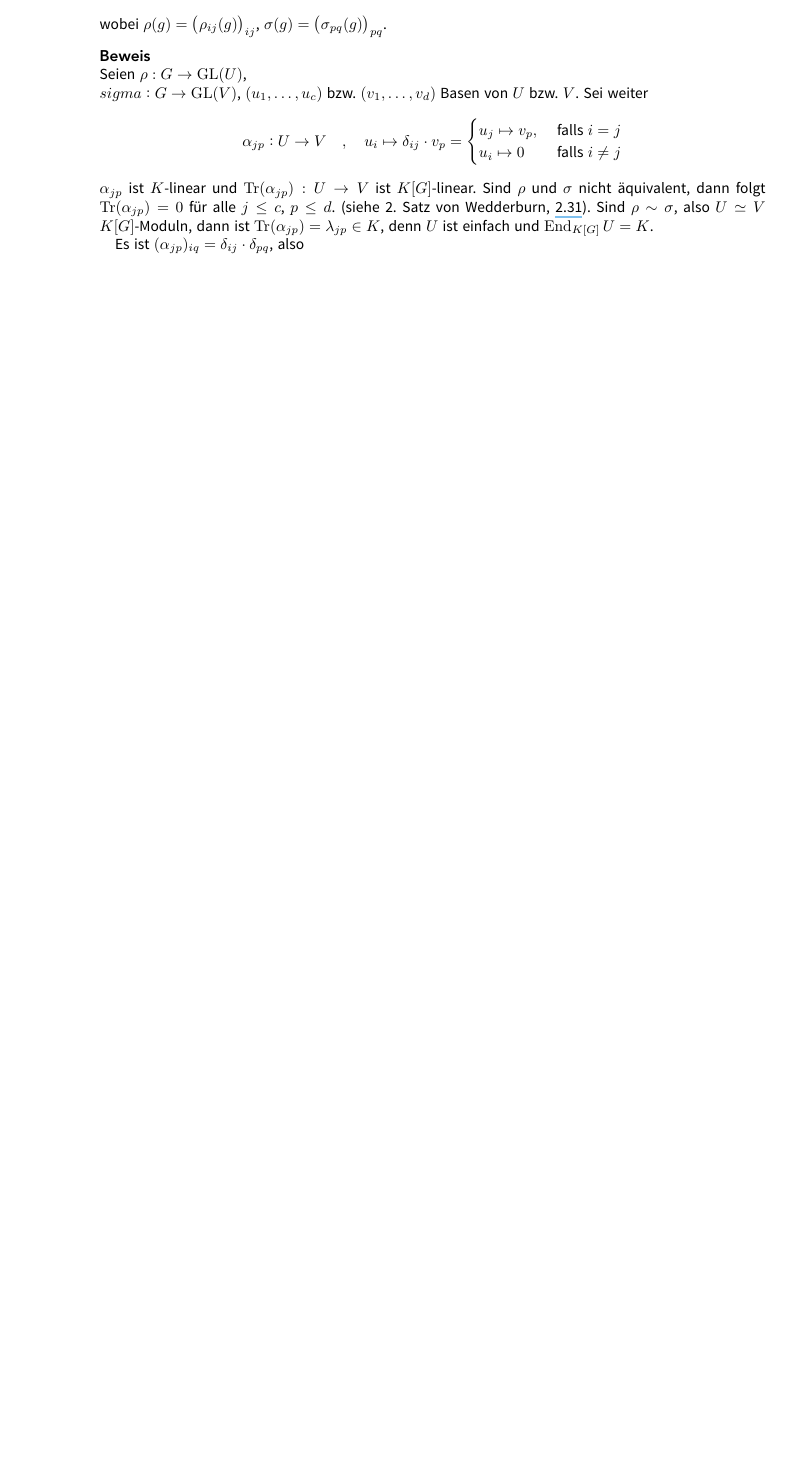
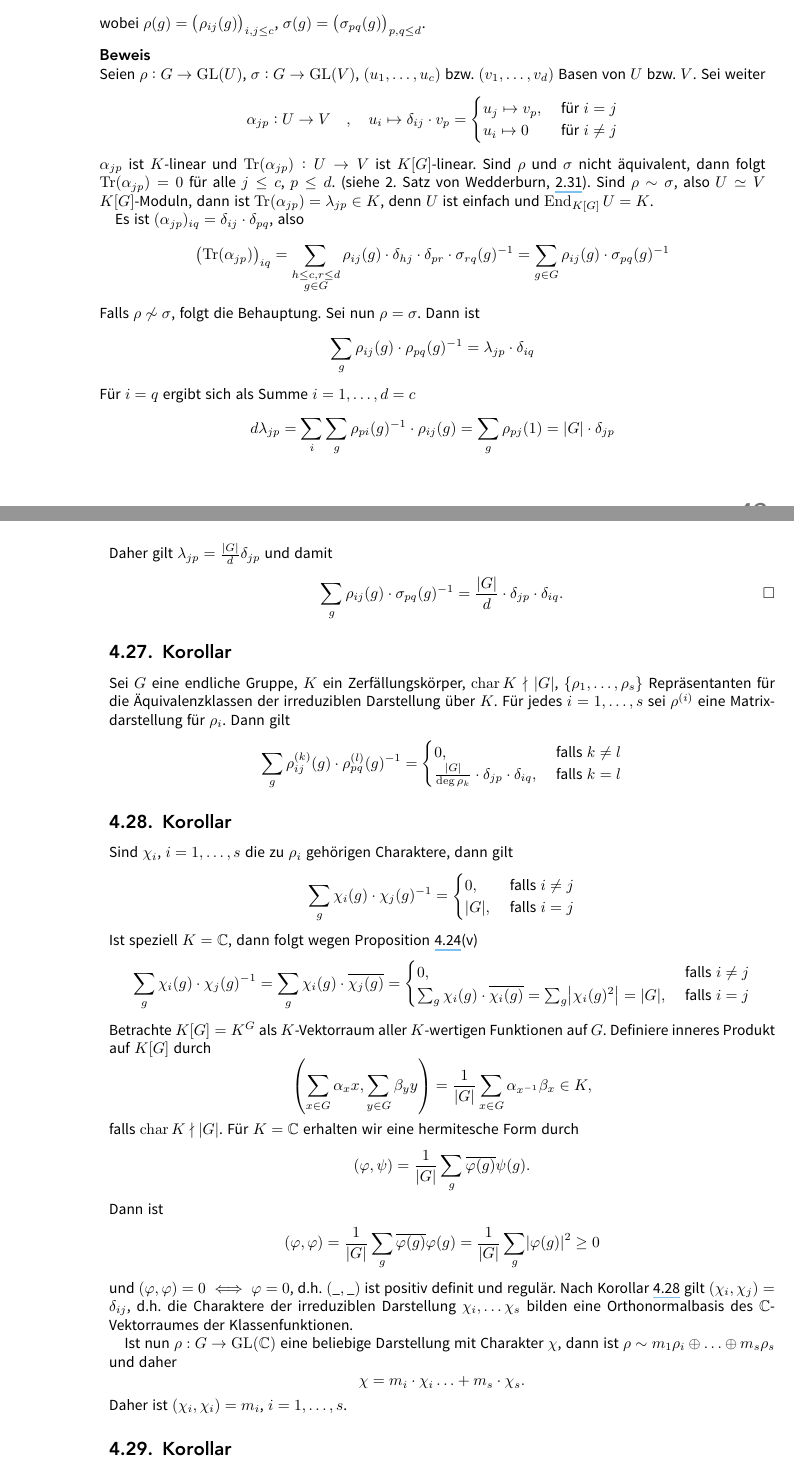
Before and after one commit to JaMeZ-B/LaTeX-wwu-old, a LaTeX paper (hoehere_algebra_1/hoehere_algebra.tex): part of page 56 of 61 before the commit and two parts of pages 56 and 57 of 61 after it, the two joined at a grey line, cut so that both start at the same text, the shorter picture padded with empty space. The pictures show the PDF file hoehere_algebra_1/hoehere_algebra.pdf that the author committed with the source.

Commit message:
added first half of today's lecture

```diff
--- a/hoehere_algebra_1/hoehere_algebra.tex
+++ b/hoehere_algebra_1/hoehere_algebra.tex
@@ -1558,4 +1558,3 @@ gibt, sodass das Diagramm kommutiert.
 \]
 \subsection[Satz: Universelle Eigenschaft des Tensorproduktes]{Satz} % (fold)
 \label{sub:31}
-Sei $R$ ein kommutativer Ring, $U,V \in {_R \Mod}$. Dann existiert ein bis auf Isomorphie eindeutiger $R$-Modul $U \otimes V$ und eine bilineare Abbildung
@@ -1606,7 +1606,7 @@ Daher erhalten wir $f' : U \otimes V = \nicefrac{\mathcal{F}_{U \times V}}{B} \t
 $U \otimes V$ erzeugen. \bewende
 % subsection 31 (end)
 
-\subsection[Bemerkung: Elemente des Tensorprodukts, Modulstruktur des Tensorprodukts]{Bemerkung} % (fold)
+\subsection[Bemerkung: Elemente und Erzeuger des Tensorprodukts, Modulstruktur des Tensorprodukts]{Bemerkung} % (fold)
 \label{sub:32}
 Das Bild von $(u,v)$ in $U \otimes V$ unter $\varphi$ wird mit $u \otimes v$ bezeichnet. D.h. $U \otimes V$ ist $R$-Modul mit Erzeugermenge
 $\set[u \otimes v]{u \in U, v \in V} $ und definiert Relationen
@@ -2622,12 +2623,12 @@ bzw. $d$, dann gilt für alle $i,j \le c$ und $p,q \le d$
 	\end{cases}
 \]
-wobei $\rho(g)= \enbrace[\big]{\rho_{ij}(g)}_{ij} $, $\sigma(g)= \enbrace[\big]{\sigma_{pq}(g)}_{pq}$.
-\minisec{Beweis}
-Seien $\rho : G \to \GL(U)$, $\\sigma : G \to \GL(V)$, $(u_1, \ldots , u_c)$ bzw. $(v_1, \ldots , v_d)$ Basen von $U$ bzw. $V$. Sei weiter
+wobei $\rho(g)= \enbrace[\big]{\rho_{ij }(g)}_{i,j \le c} $, $\sigma(g)= \enbrace[\big]{\sigma_{pq}(g)}_{p,q \le d}$.
+\minisec{Beweis}
+Seien $\rho : G \to \GL(U)$, $\sigma : G \to \GL(V)$, $(u_1, \ldots , u_c)$ bzw. $(v_1, \ldots , v_d)$ Basen von $U$ bzw. $V$. Sei weiter
 \[
 	\alpha_{jp} : U \to V \quad , \quad u_i \mapsto\delta_{ij} \cdot v_p = \begin{cases}
-		u_j \mapsto v_p, &\text{ falls } i=j\\
-		u_i \mapsto 0 & \text{ falls } i \not= j
+		u_j \mapsto v_p, &\text{ für } i=j\\
+		u_i \mapsto 0 & \text{ für } i \not= j
 	\end{cases}
 \]
 $\alpha_{jp}$ ist $K$-linear und $\Tr(\alpha_{jp}): U \to V$ ist $K[G]$-linear. Sind $\rho$ und $\sigma$ nicht äquivalent, dann folgt $\Tr(\alpha_{jp})=0$ für alle $j\le c$,
@@ -2635,5 +2636,69 @@ $p \le d$. (siehe 2. Satz von Wedderburn, \ref{sub:231}). Sind $\rho \sim \sigma
 $U$ ist einfach und $\End_{K[G]} U = K$.
 
 Es ist $(\alpha_{jp})_{iq} = \delta_{ij} \cdot \delta_{pq}$, also
-
+\[
+	\enbrace[\big]{\Tr(\alpha_{jp})}_{iq} = \sum_{\substack{h \le c, r \le d \\ g \in G}} \rho_{ij}(g) \cdot \delta_{hj} \cdot \delta_{pr} \cdot \sigma_{rq}(g) ^{-1}
+	= \sum_{g \in G} \rho_{ij}(g) \cdot \sigma_{pq}(g) ^{-1}
+\]
+Falls $\rho \not\sim \sigma$, folgt die Behauptung. Sei nun $\rho = \sigma$. Dann ist
+\begin{align*}
+	\sum_g \rho_{ij}(g) \cdot \rho_{pq}(g) ^{-1} = \lambda_{jp} \cdot \delta_{iq}
+\end{align*}
+Für $i=q$ ergibt sich als Summe $i=1, \ldots ,d =c$
+\begin{align*}
+	d \lambda_{jp} = \sum_i \sum_g \rho_{pi}(g) ^{-1} \cdot \rho_{ij}(g) = \sum_g \rho_{pj}(1) = \abs*{G} \cdot \delta_{jp}
+\end{align*}
+Daher gilt $\lambda_{jp}= \frac{\abs*{G} }{d} \delta_{jp}$ und damit
+\[
+	\sum_{g} \rho_{ij}(g) \cdot \sigma_{pq}(g) ^{-1} = \frac{\abs*{G} }{d} \cdot \delta_{jp} \cdot \delta_{iq}. \bewende
+\]
 % subsection 427 (end)
+
+\subsection{Korollar} % (fold)
+\label{sub:428}
+Sei $G$ eine endliche Gruppe, $K$ ein Zerfällungskörper, $\Char K  \nmid \abs*{G}$, $\set{\rho_1, \ldots , \rho_s}$ Repräsentanten für die Äquivalenzklassen der
+irreduziblen Darstellung über $K$. Für jedes $i=1, \ldots , s$ sei $\rho^{(i)}$ eine Matrixdarstellung für $\rho_i$. Dann gilt
+\[
+	\sum_g \rho_{ij}^{(k)}(g) \cdot \rho_{pq}^{(l)}(g) ^{-1} = \begin{cases}
+		0, &\text{ falls }k \not= l\\
+		\frac{\abs*{G} }{\deg \rho_k} \cdot \delta_{jp} \cdot \delta_{iq} , &\text{ falls } k=l
+	\end{cases}
+\]
+% subsection 428 (end)
+
+\subsection{Korollar} % (fold)
+\label{sub:429}
+Sind $\chi_i$, $i=1, \ldots ,s$ die zu $\rho_i$ gehörigen Charaktere, dann gilt
+\[
+	\sum_g \chi_i(g) \cdot \chi_j(g) ^{-1} = \begin{cases}
+		0, &\text{ falls }i \not= j\\
+		\abs*{G}, &\text{ falls } i=j
+	\end{cases}
+\]
+Ist speziell $K=\mathds{C}$, dann folgt wegen Proposition \ref{sub:425}(v)
+\[
+	\sum_g \chi_i(g) \cdot \chi_j(g) ^{-1} = \sum_g \chi_i(g) \cdot \overline{\chi_j(g)} = \begin{cases}
+		0, &\text{ falls }i \not= j\\
+		\sum_g \chi_i(g) \cdot \overline{\chi_i(g)} = \sum_g \abs*{\chi_i(g)^2} = \abs*{G} , &\text{ falls } i=j
+	\end{cases}
+\]
+Betrachte $K[G]= K^G$ als $K$-Vektorraum aller $K$-wertigen Funktionen auf $G$. Definiere inneres Produkt auf $K[G]$ durch
+\[
+	\enbrace*{\sum_{x \in G} \alpha_x x, \sum_{y \in G} \beta_y y} = \frac{1}{\abs*{G}} \sum_{x \in G} \alpha_{x ^{-1}} \beta_x \in K ,
+\]
+falls $\Char K \nmid \abs*{G}$. Für $K=\mathds{C}$ erhalten wir eine hermitesche Form durch
+\[
+	(\varphi, \psi) = \frac{1}{\abs*{G}}  \sum_g \overline{\varphi(g)} \psi(g) .
+\]
+Dann ist
+\begin{align*}
+	(\varphi, \varphi) = \frac{1}{\abs*{G}} \sum_g \overline{\varphi(g)} \varphi(g) = \frac{1}{\abs*{G}} \sum_g \abs*{\varphi(g)}^2 \ge 0
+\end{align*}
+und $(\varphi, \varphi)=0 \iff \varphi=0$, d.h. $(\_, \_)$ ist positiv definit und regulär. Nach Korollar \ref{sub:429} gilt $(\chi_i, \chi_j)= \delta_{ij}$, d.h. die
+Charaktere der irreduziblen Darstellung $\chi_i , \ldots \chi_s$ bilden eine Orthonormalbasis des $\mathds{C}$-Vektorraumes der Klassenfunktionen.
+
+Ist nun $\rho : G \to \GL(\mathds{C})$ eine beliebige Darstellung mit Charakter $\chi$, dann ist $\rho \sim m_1 \rho_i \oplus \ldots \oplus m_s \rho_s$ und daher
+\[
+	\chi = m_i \cdot \chi_i \ldots + m_s \cdot \chi_s.
+\]
+Daher ist $(\chi_i, \chi_i)= m_i$, $i=1, \ldots ,s$.
```
Also changed, not shown: hoehere_algebra_1/hoehere_algebra.pdf, hoehere_algebra_1/hoehere_algebra.tex (28 more changed lines).
